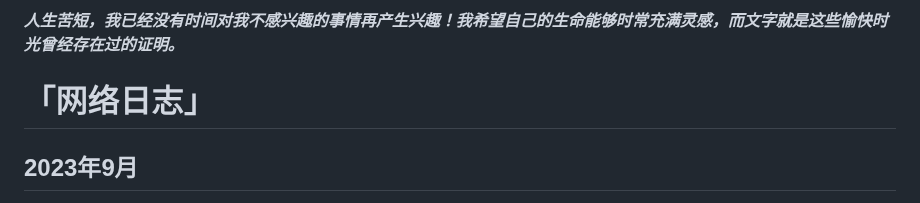
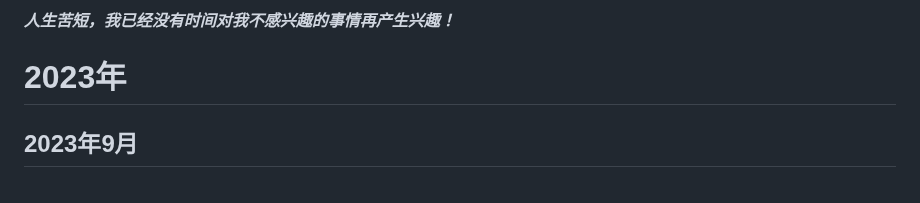
Before and after one commit to freepoint-jsj/freepoint.GitHub.io, a Markdown page: README.md, the part around the change. Rendered like a GitHub page.

```diff
--- a/README.md
+++ b/README.md
@@ -1,6 +1,6 @@
-___人生苦短，我已经没有时间对我不感兴趣的事情再产生兴趣！我希望自己的生命能够时常充满灵感，而文字就是这些愉快时光曾经存在过的证明。___
+___人生苦短，我已经没有时间对我不感兴趣的事情再产生兴趣！___
 <br>
-# 「网络日志」
+# 2023年
 ## 2023年9月
 * _2023-09-08_：[关于农村老人养老金问题（希望能帮到某些人）](https://github.com/freepoint-jsj/freepoint.GitHub.io/issues/54#issue-1887067903)
 ## 2023年8月
```
